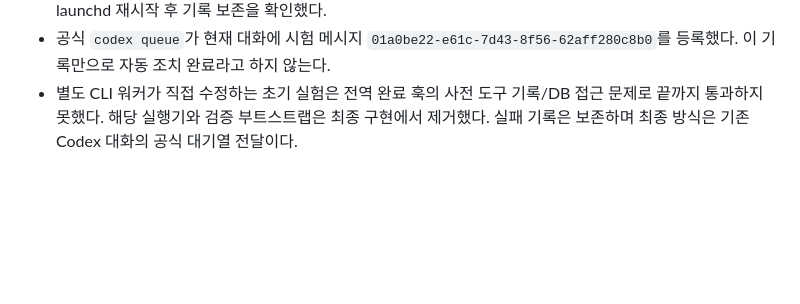
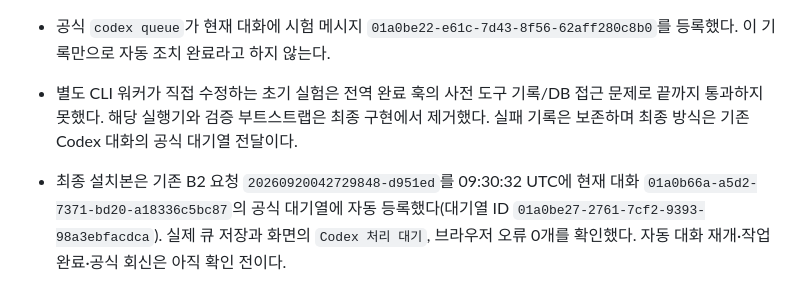
Before and after one commit to hhj4861/rescene-game, a Markdown page: docs/peer-monitor.md, the part around the change. GitHub-like rendering; blank space fills up the shorter version.

Commit message:
Record verified session queue delivery and remaining execution check

```diff
--- a/docs/peer-monitor.md
+++ b/docs/peer-monitor.md
@@ -40,3 +40,5 @@ node tools/peer-monitor/install.mjs /Users/admin/workSpace/rescene-game --sessio
 - 기존 실제 Claude 회신 `20260920043531445-36d8ab`의 자동 감지·저장, 수신 화면 표시, 외부 Origin 403, launchd 재시작 후 기록 보존을 확인했다.
 - 공식 `codex queue`가 현재 대화에 시험 메시지 `01a0be22-e61c-7d43-8f56-62aff280c8b0`를 등록했다. 이 기록만으로 자동 조치 완료라고 하지 않는다.
 - 별도 CLI 워커가 직접 수정하는 초기 실험은 전역 완료 훅의 사전 도구 기록/DB 접근 문제로 끝까지 통과하지 못했다. 해당 실행기와 검증 부트스트랩은 최종 구현에서 제거했다. 실패 기록은 보존하며 최종 방식은 기존 Codex 대화의 공식 대기열 전달이다.
+
+- 최종 설치본은 기존 B2 요청 `20260920042729848-d951ed`를 09:30:32 UTC에 현재 대화 `01a0b66a-a5d2-7371-bd20-a18336c5bc87`의 공식 대기열에 자동 등록했다(대기열 ID `01a0be27-2761-7cf2-9393-98a3ebfacdca`). 실제 큐 저장과 화면의 `Codex 처리 대기`, 브라우저 오류 0개를 확인했다. 자동 대화 재개·작업 완료·공식 회신은 아직 확인 전이다.
```
